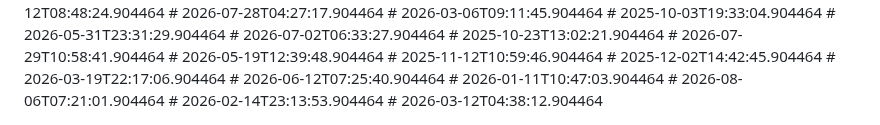
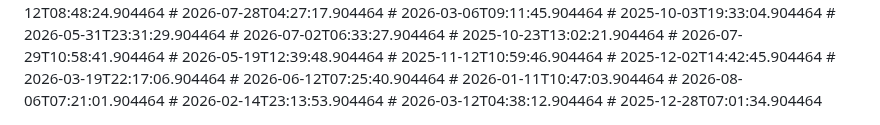
Before and after one commit to nytheon/Ai-Chatbot, a Markdown page: README.md, the part around the change. Rendered like a GitHub page.

```diff
--- a/README.md
+++ b/README.md
@@ -238,3 +238,4 @@ Licensed under the [MIT License](LICENSE).
 # 2026-08-06T07:21:01.904464
 # 2026-02-14T23:13:53.904464
 # 2026-03-12T04:38:12.904464
+# 2025-12-28T07:01:34.904464
```
